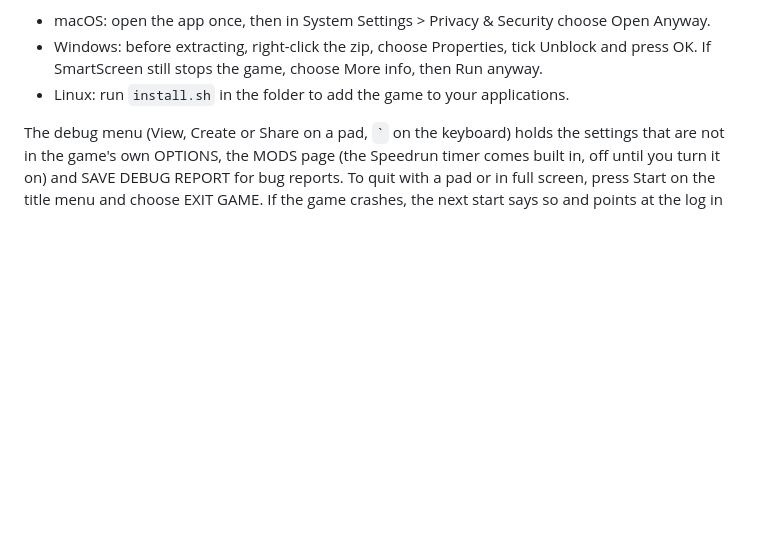
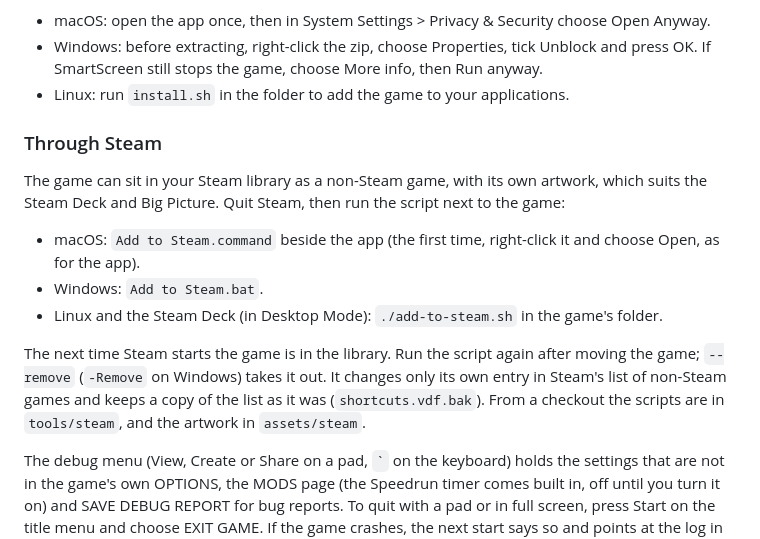
Before and after one commit to DevOldSchool/conkers-bfd-recomp-ps, a Markdown page: README.md, the part around the change. GitHub-like rendering; blank space fills up the shorter version.

Commit message:
Add to Steam: scripts that put the game in the Steam library
tools/steam/add-to-steam.sh (macOS, Linux, the Steam Deck) and add-to-steam.ps1
with "Add to Steam.bat" (Windows) add the game to Steam as a non-Steam game, with
its grid tile, banner and icon from assets/steam (made from assets/background.webp).
They need nothing beyond what the system has (bash, od, gzip, printf; Windows
PowerShell 5.1), change only their own entry in shortcuts.vdf (a backup kept),
refuse while Steam runs, follow the game when it moves, and take it out with
--remove. The release packages carry them beside the game, the artwork with them
(inside the .app on macOS, with "Add to Steam.command" beside it in the zip).

Checked on scratch Steam folders: macOS bash 3.2, Linux bash 5.3, PowerShell 7
and Windows PowerShell 5.1 (first add, beside another game, again, moved,
another account, removed back to the file as it was).

Co-Authored-By: Claude Opus 5.5 <noreply@anthropic.com>

```diff
--- a/README.md
+++ b/README.md
@@ -55,6 +55,24 @@ step more:
   Unblock and press OK. If SmartScreen still stops the game, choose More
   info, then Run anyway.
 * Linux: run `install.sh` in the folder to add the game to your applications.
+
+### Through Steam
+
+The game can sit in your Steam library as a non-Steam game, with its own
+artwork, which suits the Steam Deck and Big Picture. Quit Steam, then run the
+script next to the game:
+
+* macOS: `Add to Steam.command` beside the app (the first time, right-click it
+  and choose Open, as for the app).
+* Windows: `Add to Steam.bat`.
+* Linux and the Steam Deck (in Desktop Mode): `./add-to-steam.sh` in the
+  game's folder.
+
+The next time Steam starts the game is in the library. Run the script again
+after moving the game; `--remove` (`-Remove` on Windows) takes it out. It
+changes only its own entry in Steam's list of non-Steam games and keeps a copy
+of the list as it was (`shortcuts.vdf.bak`). From a checkout the scripts are
+in `tools/steam`, and the artwork in `assets/steam`.
 
 The debug menu (View, Create or Share on a pad, `` ` `` on the keyboard) holds
 the settings that are not in the game's own OPTIONS, the MODS page (the
```
Also changed, not shown: assets/steam/capsule_portrait.jpg (added), assets/steam/capsule_wide.jpg (added), assets/steam/hero.jpg (added), assets/steam/icon.png (added), 7 other files.
